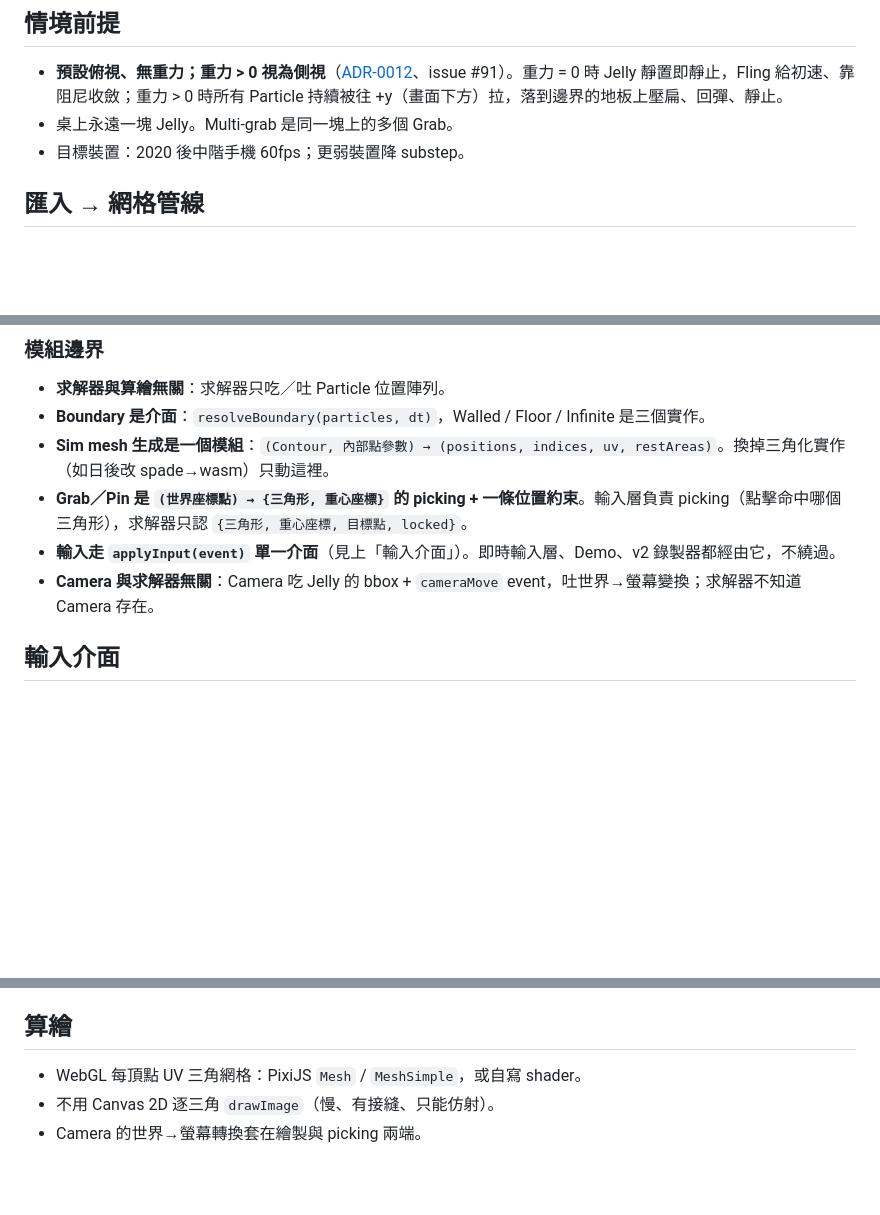
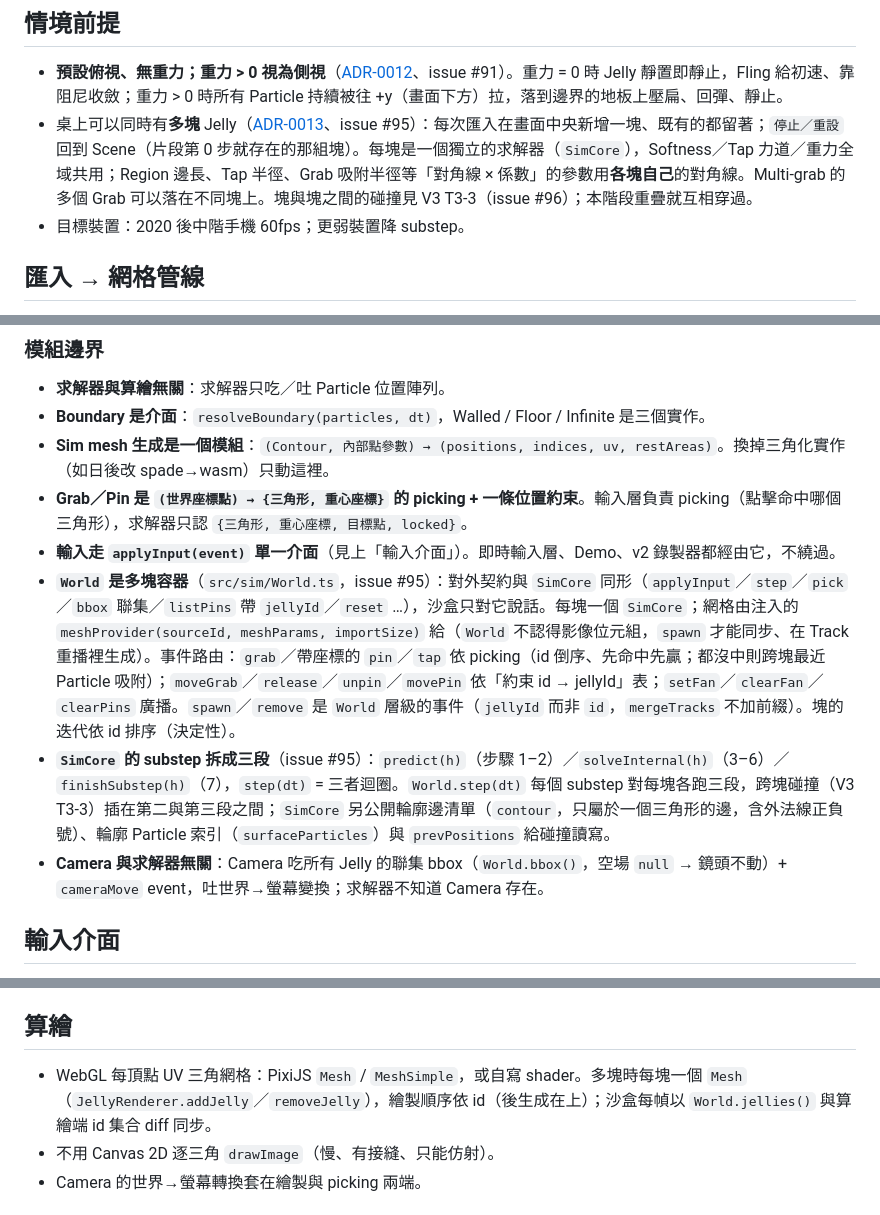
Before and after one commit to zhong-xian-guang/jelly-image-sandbox, a Markdown page: docs/design/simulation-and-mesh.md, 3 parts joined by grey strips. Drawn GitHub-style; blank space fills up the shorter version.

Commit message:
Issue #95：設計文件——情境前提改多塊、模組邊界加 World 與 SimCore 拆段、算繪多網格
Co-Authored-By: Claude Opus 5 <noreply@anthropic.com>

```diff
--- a/docs/design/simulation-and-mesh.md
+++ b/docs/design/simulation-and-mesh.md
@@ -5,7 +5,7 @@
 ## 情境前提
 
 - **預設俯視、無重力；重力 > 0 視為側視**（[ADR-0012](../adr/0012-gravity-is-a-slider-not-a-mode.md)、issue #91）。重力 = 0 時 Jelly 靜置即靜止，Fling 給初速、靠阻尼收斂；重力 > 0 時所有 Particle 持續被往 +y（畫面下方）拉，落到邊界的地板上壓扁、回彈、靜止。
-- 桌上永遠一塊 Jelly。Multi-grab 是同一塊上的多個 Grab。
+- 桌上可以同時有**多塊** Jelly（[ADR-0013](../adr/0013-multi-jelly-scene-is-setup-spawn-while-recording-is-an-event.md)、issue #95）：每次匯入在畫面中央新增一塊、既有的都留著；`停止／重設` 回到 Scene（片段第 0 步就存在的那組塊）。每塊是一個獨立的求解器（`SimCore`），Softness／Tap 力道／重力全域共用；Region 邊長、Tap 半徑、Grab 吸附半徑等「對角線 × 係數」的參數用**各塊自己**的對角線。Multi-grab 的多個 Grab 可以落在不同塊上。塊與塊之間的碰撞見 V3 T3-3（issue #96）；本階段重疊就互相穿過。
 - 目標裝置：2020 後中階手機 60fps；更弱裝置降 substep。
 
 ## 匯入 → 網格管線
@@ -72,7 +72,9 @@ v1 Sim mesh 與 Texture mesh 為同一張。若貼圖出現明顯折面感，升
 - **Sim mesh 生成是一個模組**：`(Contour, 內部點參數) → (positions, indices, uv, restAreas)`。換掉三角化實作（如日後改 spade→wasm）只動這裡。
 - **Grab／Pin 是 `(世界座標點) → {三角形, 重心座標}` 的 picking + 一條位置約束**。輸入層負責 picking（點擊命中哪個三角形），求解器只認 `{三角形, 重心座標, 目標點, locked}`。
 - **輸入走 `applyInput(event)` 單一介面**（見上「輸入介面」）。即時輸入層、Demo、v2 錄製器都經由它，不繞過。
-- **Camera 與求解器無關**：Camera 吃 Jelly 的 bbox + `cameraMove` event，吐世界→螢幕變換；求解器不知道 Camera 存在。
+- **`World` 是多塊容器**（`src/sim/World.ts`，issue #95）：對外契約與 `SimCore` 同形（`applyInput`／`step`／`pick`／`bbox` 聯集／`listPins` 帶 `jellyId`／`reset` …），沙盒只對它說話。每塊一個 `SimCore`；網格由注入的 `meshProvider(sourceId, meshParams, importSize)` 給（`World` 不認得影像位元組，`spawn` 才能同步、在 Track 重播裡生成）。事件路由：`grab`／帶座標的 `pin`／`tap` 依 picking（id 倒序、先命中先贏；都沒中則跨塊最近 Particle 吸附）；`moveGrab`／`release`／`unpin`／`movePin` 依「約束 id → jellyId」表；`setFan`／`clearFan`／`clearPins` 廣播。`spawn`／`remove` 是 `World` 層級的事件（`jellyId` 而非 `id`，`mergeTracks` 不加前綴）。塊的迭代依 id 排序（決定性）。
+- **`SimCore` 的 substep 拆成三段**（issue #95）：`predict(h)`（步驟 1–2）／`solveInternal(h)`（3–6）／`finishSubstep(h)`（7），`step(dt)` = 三者迴圈。`World.step(dt)` 每個 substep 對每塊各跑三段，跨塊碰撞（V3 T3-3）插在第二與第三段之間；`SimCore` 另公開輪廓邊清單（`contour`，只屬於一個三角形的邊，含外法線正負號）、輪廓 Particle 索引（`surfaceParticles`）與 `prevPositions` 給碰撞讀寫。
+- **Camera 與求解器無關**：Camera 吃所有 Jelly 的聯集 bbox（`World.bbox()`，空場 `null` → 鏡頭不動）+ `cameraMove` event，吐世界→螢幕變換；求解器不知道 Camera 存在。
 
 ## 輸入介面
 
@@ -112,7 +114,7 @@ v1 Sim mesh 與 Texture mesh 為同一張。若貼圖出現明顯折面感，升
 
 ## 算繪
 
-- WebGL 每頂點 UV 三角網格：PixiJS `Mesh` / `MeshSimple`，或自寫 shader。
+- WebGL 每頂點 UV 三角網格：PixiJS `Mesh` / `MeshSimple`，或自寫 shader。多塊時每塊一個 `Mesh`（`JellyRenderer.addJelly`／`removeJelly`），繪製順序依 id（後生成在上）；沙盒每幀以 `World.jellies()` 與算繪端 id 集合 diff 同步。
 - 不用 Canvas 2D 逐三角 `drawImage`（慢、有接縫、只能仿射）。
 - Camera 的世界→螢幕轉換套在繪製與 picking 兩端。
 
```
